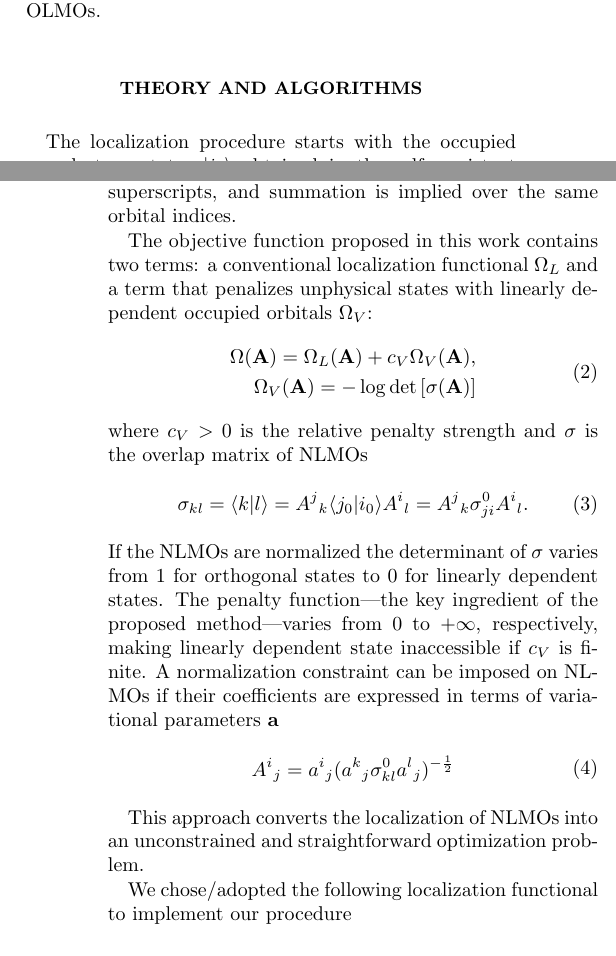
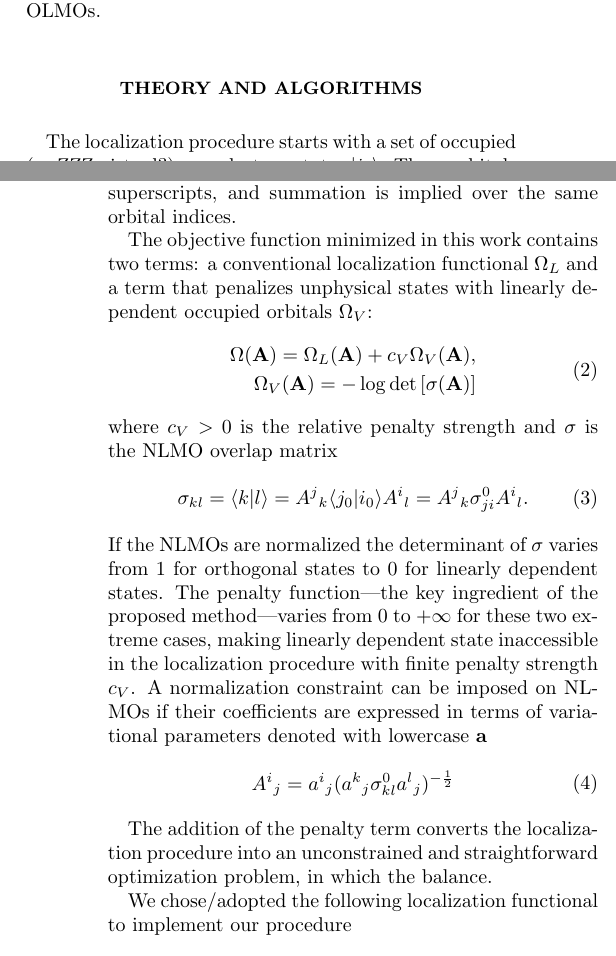
Before and after one commit to oliverluo1993/nlmos, a LaTeX paper (NLMOs.tex): two parts of the columns of pages 1 and 2 of 5, joined at a grey line, cut so that both start at the same text. Compiled offline with pdfLaTeX.

Commit message:
practice merging

```diff
--- a/NLMOs.tex
+++ b/NLMOs.tex
@@ -100,7 +100,7 @@ We successfully developed this new black-box approach to obtain NLMOs and achiev
 
 \section{Theory and algorithms}
 
-The localization procedure starts with the occupied one-electron states $\ket{i_0}$ obtained in the self-consistent filed procedure. These orbitals are not assumed to be canonical or even orthogonal. The trial NLMOs are expressed in terms of these known initial states as
+The localization procedure starts with a set of occupied (or ZZZ virtual?) one-electron states $\ket{i_0}$. These orbitals are not assumed to be canonical or even orthogonal. The trial NLMOs are expressed in terms of these known initial states as
 %
 \begin{equation}
 \begin{split}
@@ -110,7 +110,7 @@ The localization procedure starts with the occupied one-electron states $\ket{i_
 %
 The conventional tensor notation is used to work with the nonorthogonal orbitals~\cite{head1998tensor}: covariant quantities are denoted with subscripts, contravariant quantities with superscripts, and summation is implied over the same orbital indices.
 
-The objective function proposed in this work contains two terms: a conventional localization functional $\Omega_L$ and a term that penalizes unphysical states with linearly dependent occupied orbitals $\Omega_V$:
+The objective function minimized in this work contains two terms: a conventional localization functional $\Omega_L$ and a term that penalizes unphysical states with linearly dependent occupied orbitals $\Omega_V$:
 %
 \begin{equation} \label{eq:fun-pen}
 \begin{split}
@@ -119,7 +119,7 @@ The objective function proposed in this work contains two terms: a conventional
 \end{split}
 \end{equation}
 %
-where $c_V > 0$ is the relative penalty strength and $\sigma$ is the overlap matrix of NLMOs
+where $c_V > 0$ is the relative penalty strength and $\sigma$ is the NLMO overlap matrix
 %
 \begin{equation}
 \begin{split}
@@ -130,7 +130,7 @@ where $c_V > 0$ is the relative penalty strength and $\sigma$ is the overlap mat
 %
 %where Greek indices denote basis set functions \ket{\mu} with overlap and T fixed coefficients of the initial one-electron states.
 %
-If the NLMOs are normalized the determinant of $\sigma$ varies from 1 for orthogonal states to 0 for linearly dependent states. The penalty function---the key ingredient of the proposed method---varies from 0 to $+\infty$, respectively, making linearly dependent state inaccessible if $c_V$ is finite. A normalization constraint can be imposed on NLMOs if their coefficients are expressed in terms of variational parameters $\mathbf{a}$
+If the NLMOs are normalized the determinant of $\sigma$ varies from 1 for orthogonal states to 0 for linearly dependent states. The penalty function---the key ingredient of the proposed method---varies from 0 to $+\infty$ for these two extreme cases, making linearly dependent state inaccessible in the localization procedure with finite penalty strength $c_V$. A normalization constraint can be imposed on NLMOs if their coefficients are expressed in terms of variational parameters denoted with lowercase $\mathbf{a}$
 %
 \begin{equation}
 \begin{split}
@@ -138,7 +138,7 @@ If the NLMOs are normalized the determinant of $\sigma$ varies from 1 for orthog
 \end{split}
 \end{equation}
 
-This approach converts the localization of NLMOs into an unconstrained and straightforward optimization problem.
+The addition of the penalty term converts the localization procedure into an unconstrained and straightforward optimization problem, in which the balance.
 
 We chose/adopted the following localization functional to implement our procedure
 %
```
Also changed, not shown: NLMOs.tex (9 more changed lines), 1 other file.
